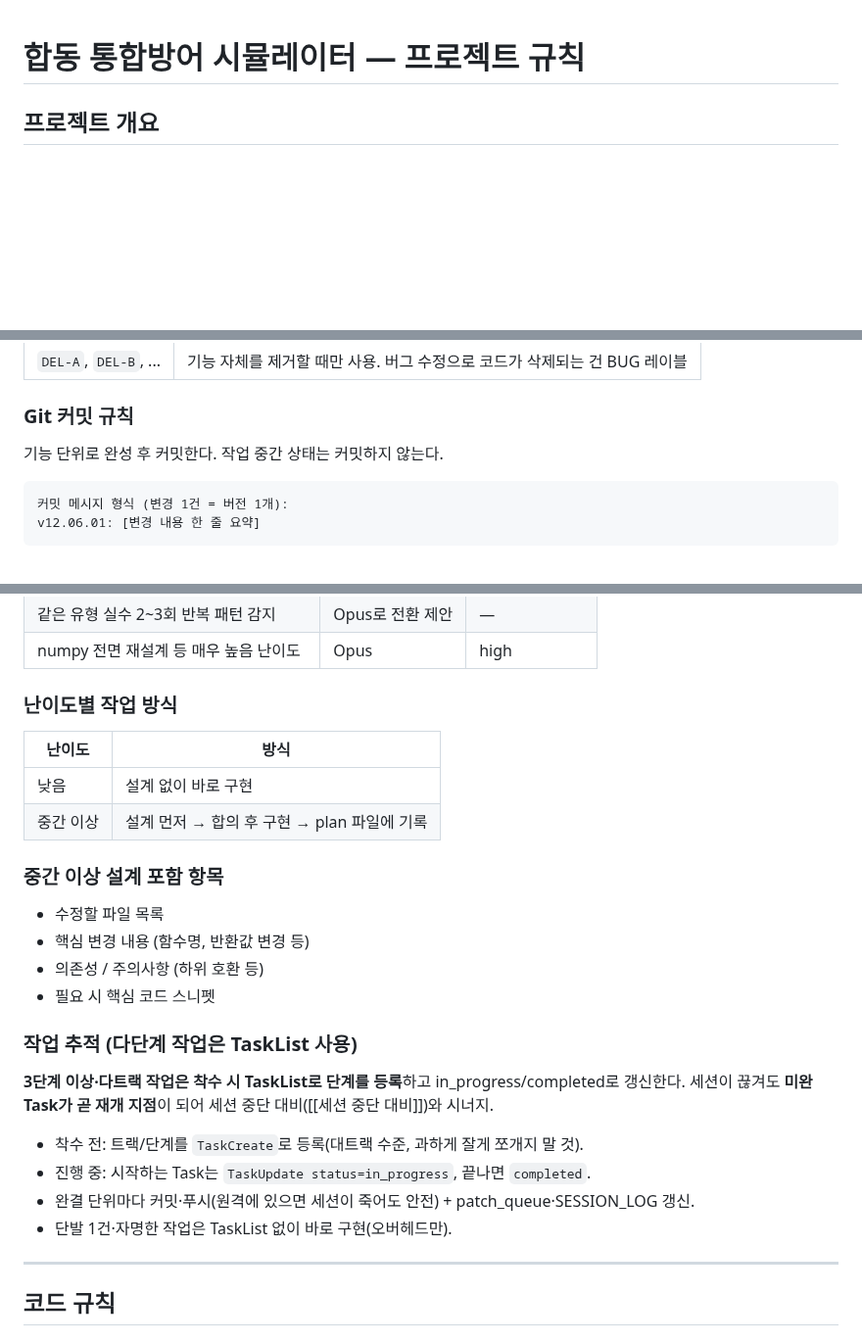
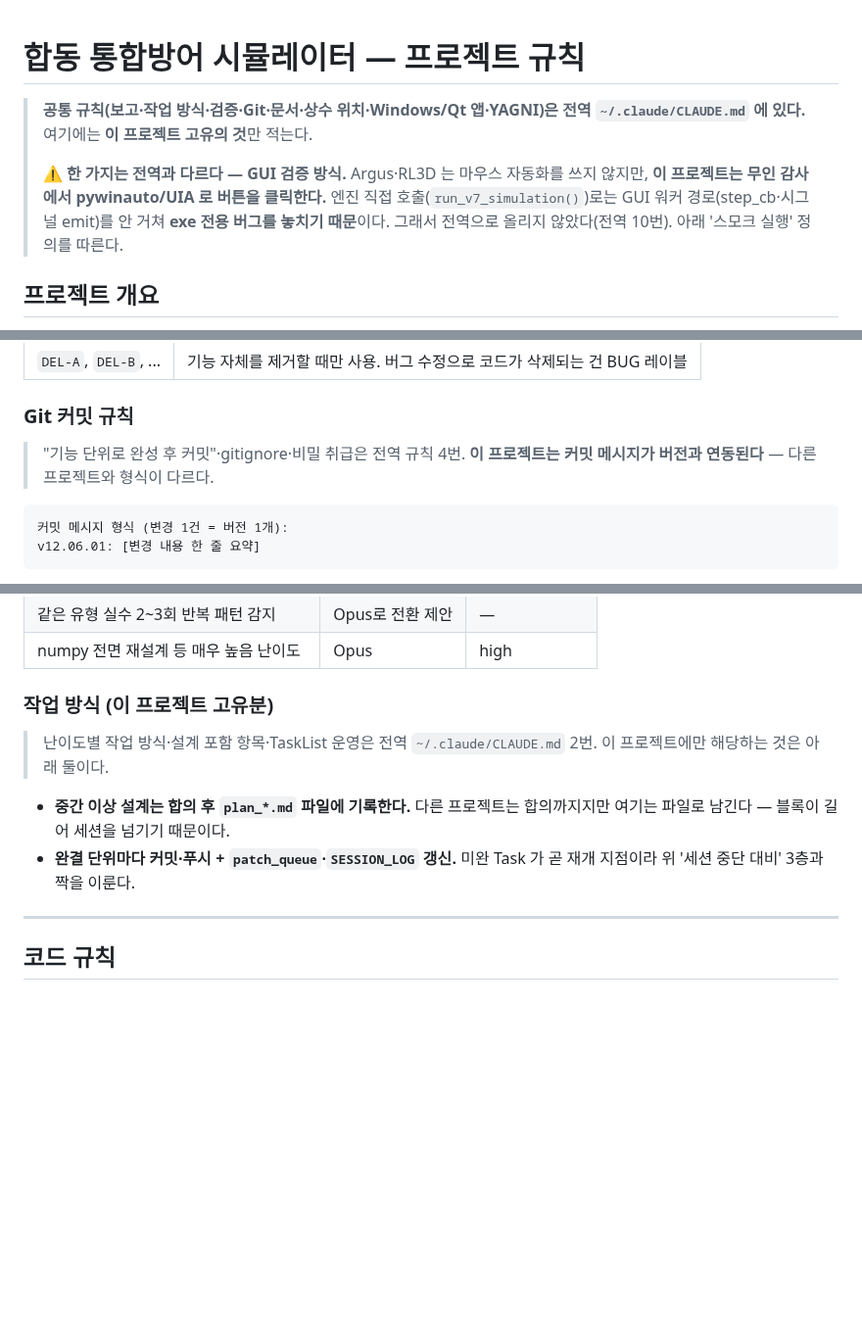
Before and after one commit to yim2412/joint-defense-sim, a Markdown page: CLAUDE.md, 3 parts joined by grey strips. Shown at 98% size. GitHub-like rendering; blank space fills up the shorter version.

Commit message:
CLAUDE.md: 공통 규칙을 전역으로 넘기고 고유분만 남긴다
전역 `~/.claude/CLAUDE.md` 에 네 프로젝트 공통분을 올렸으므로(2026-08-15) 여기
중복을 걷어낸다. 난이도별 작업 방식·설계 포함 항목·TaskList 운영·"기능 단위로
완성 후 커밋"·`NoScrollComboBox` 가 그 대상이다.

**⚠️ 이 프로젝트는 전역과 한 가지가 다르고, 그것을 파일 맨 앞에 못박았다.**
Argus·RL3D 는 마우스 자동화를 쓰지 않지만 여기는 무인 감사에서 pywinauto/UIA 로
버튼을 클릭한다 — 엔진 직접 호출로는 GUI 워커 경로(step_cb·시그널 emit)를 안 거쳐
exe 전용 버그를 놓치기 때문이다. 어느 쪽도 틀리지 않았으므로 전역으로 올리지 않고
**여기가 예외라는 사실 자체**를 적었다. 이 문장이 없으면 다음에 전역만 읽고
"마우스 자동화 금지"로 알아 무인 감사를 망가뜨린다.

남긴 것 중 다른 프로젝트와 갈리는 것 둘:
- **커밋 메시지가 버전과 연동된다**(`vX.YY.ZZ: 요약`). 다른 셋은 형식이 다르다.
- **중간 이상 설계는 합의 후 `plan_*.md` 로 남긴다.** 다른 셋은 합의까지다 —
  블록이 길어 세션을 넘기기 때문이다.

Co-Authored-By: Claude Opus 5 <noreply@anthropic.com>

````diff
--- a/CLAUDE.md
+++ b/CLAUDE.md
@@ -1,4 +1,13 @@
 # 합동 통합방어 시뮬레이터 — 프로젝트 규칙
+
+> **공통 규칙(보고·작업 방식·검증·Git·문서·상수 위치·Windows/Qt 앱·YAGNI)은
+> 전역 `~/.claude/CLAUDE.md` 에 있다.** 여기에는 **이 프로젝트 고유의 것**만 적는다.
+>
+> ⚠️ **한 가지는 전역과 다르다 — GUI 검증 방식.** Argus·RL3D 는 마우스 자동화를 쓰지
+> 않지만, **이 프로젝트는 무인 감사에서 pywinauto/UIA 로 버튼을 클릭한다.** 엔진 직접
+> 호출(`run_v7_simulation()`)로는 GUI 워커 경로(step_cb·시그널 emit)를 안 거쳐 **exe
+> 전용 버그를 놓치기 때문**이다. 그래서 전역으로 올리지 않았다(전역 10번). 아래
+> '스모크 실행' 정의를 따른다.
 
 ## 프로젝트 개요
 
@@ -151,7 +160,8 @@ INTERCEPT_DIST_M = 200
 
 ### Git 커밋 규칙
 
-기능 단위로 완성 후 커밋한다. 작업 중간 상태는 커밋하지 않는다.
+> "기능 단위로 완성 후 커밋"·gitignore·비밀 취급은 전역 규칙 4번.
+> **이 프로젝트는 커밋 메시지가 버전과 연동된다** — 다른 프로젝트와 형식이 다르다.
 
 ```
 커밋 메시지 형식 (변경 1건 = 버전 1개):
@@ -441,29 +451,15 @@ v12.06.01: [변경 내용 한 줄 요약]
 | 같은 유형 실수 2~3회 반복 패턴 감지 | Opus로 전환 제안 | — |
 | numpy 전면 재설계 등 매우 높음 난이도 | Opus | high |
 
-### 난이도별 작업 방식
+### 작업 방식 (이 프로젝트 고유분)
 
-| 난이도 | 방식 |
-|--------|------|
-| 낮음 | 설계 없이 바로 구현 |
-| 중간 이상 | 설계 먼저 → 합의 후 구현 → plan 파일에 기록 |
+> 난이도별 작업 방식·설계 포함 항목·TaskList 운영은 전역 `~/.claude/CLAUDE.md` 2번.
+> 이 프로젝트에만 해당하는 것은 아래 둘이다.
 
-### 중간 이상 설계 포함 항목
-
-- 수정할 파일 목록
-- 핵심 변경 내용 (함수명, 반환값 변경 등)
-- 의존성 / 주의사항 (하위 호환 등)
-- 필요 시 핵심 코드 스니펫
-
-### 작업 추적 (다단계 작업은 TaskList 사용)
-
-**3단계 이상·다트랙 작업은 착수 시 TaskList로 단계를 등록**하고 in_progress/completed로 갱신한다.
-세션이 끊겨도 **미완 Task가 곧 재개 지점**이 되어 세션 중단 대비([[세션 중단 대비]])와 시너지.
-
-- 착수 전: 트랙/단계를 `TaskCreate`로 등록(대트랙 수준, 과하게 잘게 쪼개지 말 것).
-- 진행 중: 시작하는 Task는 `TaskUpdate status=in_progress`, 끝나면 `completed`.
-- 완결 단위마다 커밋·푸시(원격에 있으면 세션이 죽어도 안전) + patch_queue·SESSION_LOG 갱신.
-- 단발 1건·자명한 작업은 TaskList 없이 바로 구현(오버헤드만).
+- **중간 이상 설계는 합의 후 `plan_*.md` 파일에 기록한다.** 다른 프로젝트는 합의까지지만
+  여기는 파일로 남긴다 — 블록이 길어 세션을 넘기기 때문이다.
+- **완결 단위마다 커밋·푸시 + `patch_queue`·`SESSION_LOG` 갱신.** 미완 Task 가 곧 재개
+  지점이라 위 '세션 중단 대비' 3층과 짝을 이룬다.
 
 ---
 
````
Also changed, not shown: other parts of CLAUDE.md (+2 -1 lines).
